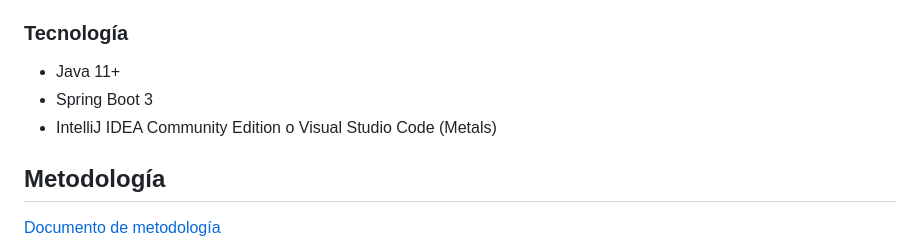
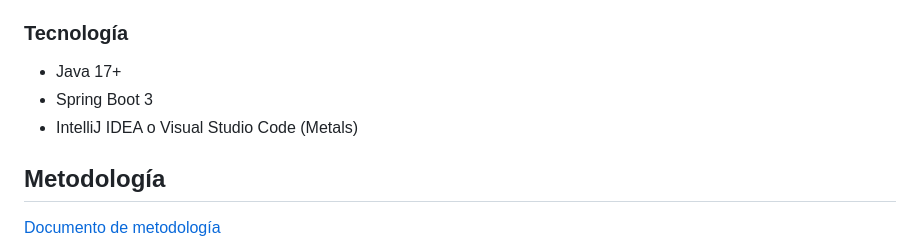
Before and after one commit to CodeandoMexico/mapmap, a Markdown page: README.md, the part around the change. GitHub-like rendering.

Commit message:
Actualizacion de la version de Java a la 17

```diff
--- a/README.md
+++ b/README.md
@@ -67,9 +67,9 @@ La aplicación de servidor sirve para:
 
 ### Tecnología
 
-* Java 11+
+* Java 17+
 * Spring Boot 3
-* IntelliJ IDEA Community Edition o Visual Studio Code (Metals)
+* IntelliJ IDEA o Visual Studio Code (Metals)
 
 
 ## Metodología
```
